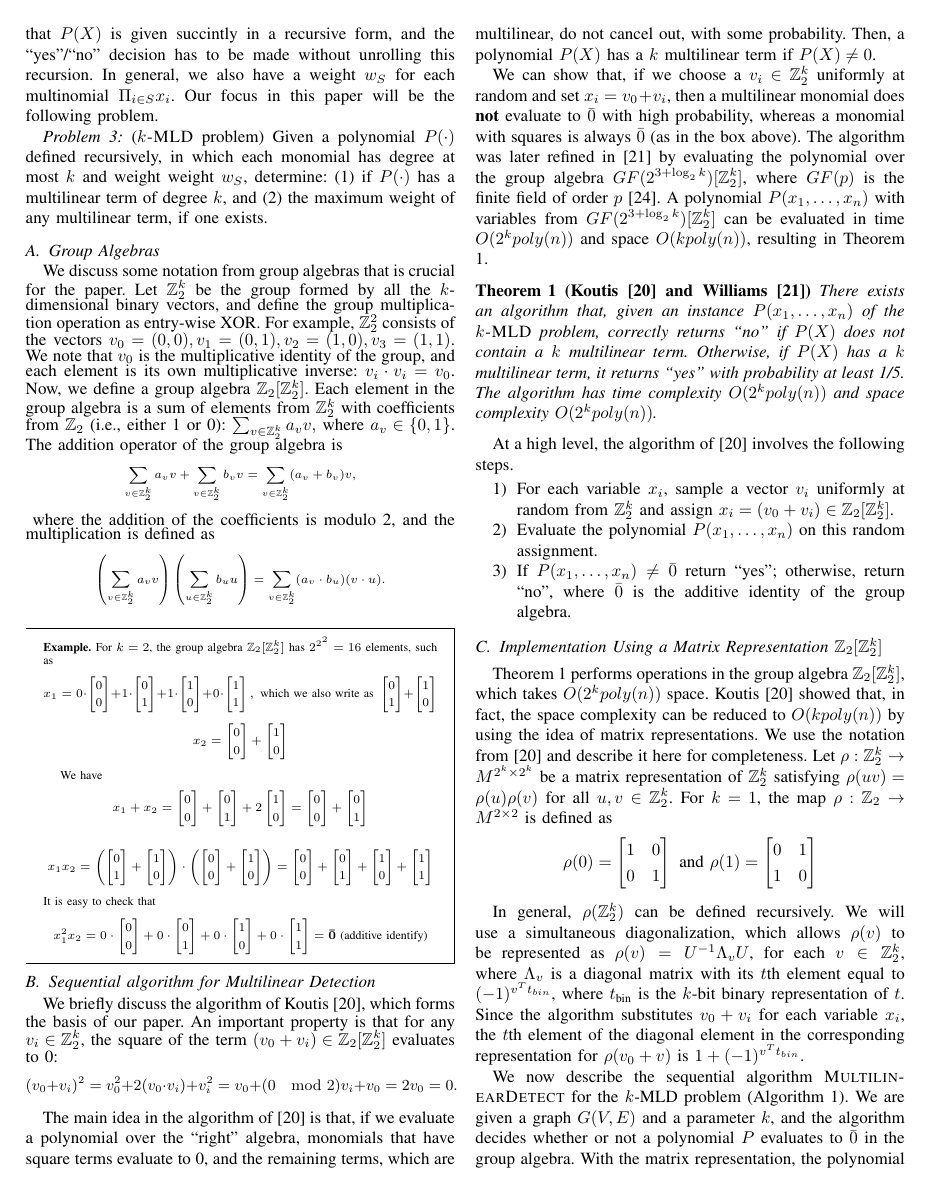
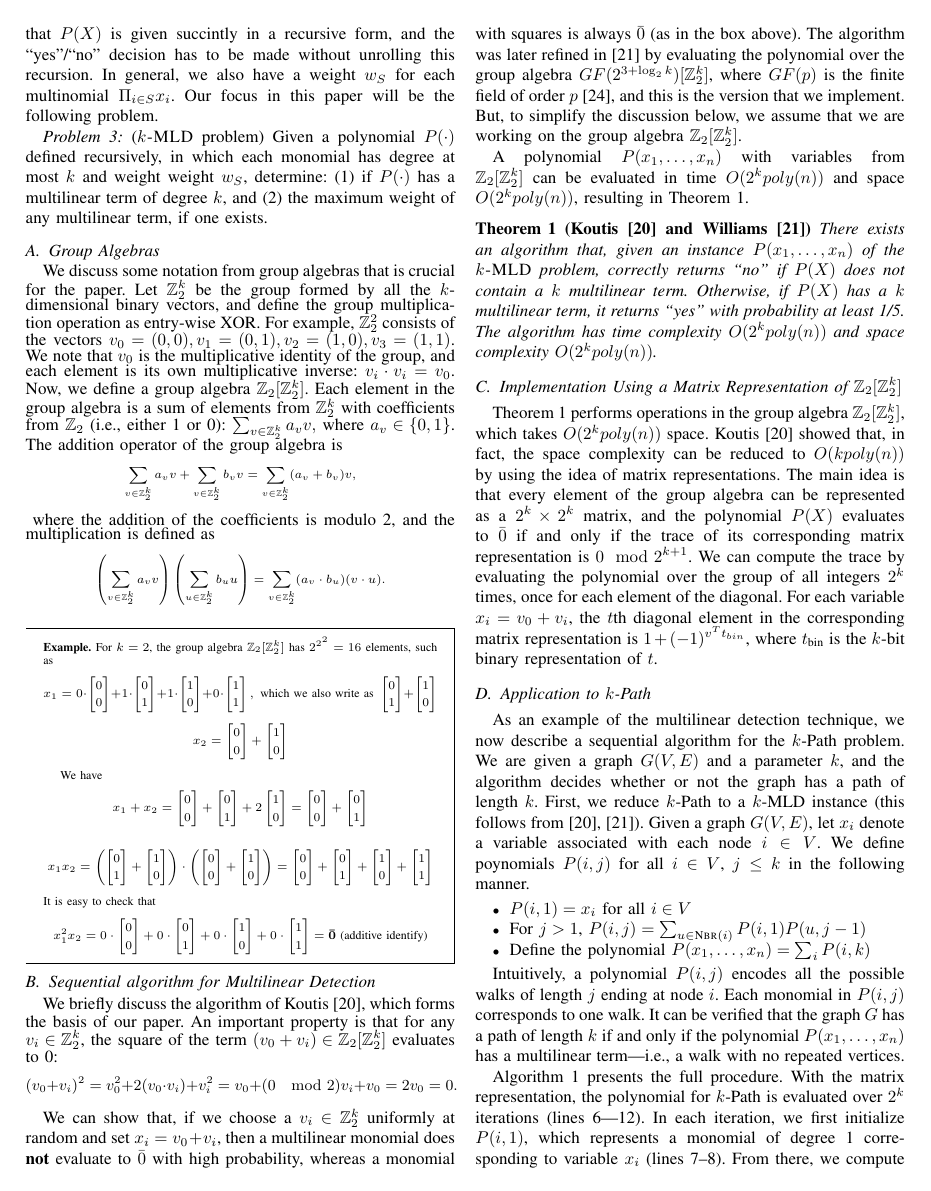
Before and after one commit to esaliya/paper-2017-ipdps-parallel-multilinear, a LaTeX paper (multilinear.tex, which reads preliminaries_v5.tex): page 3 of 10. Compiled offline with pdfLaTeX; a missing font is replaced by an installed copy or a similar font; a LaTeX package or settings file that is missing is left out.

Commit message:
pass through 3 and 4

```diff
--- a/multilinear.tex
+++ b/multilinear.tex
@@ -348,12 +348,13 @@
 \makeatother
 \renewcommand{\arraystretch}{1.3}
 \newcommand{\cmt}[1]{{\color{red}{#1}}}
-\newcommand{\maxwt}{\textsc{MultilinearDetect}}
-\newcommand{\parmaxwt}{\textsc{ParMultilinearDetect}}
+\newcommand{\maxwt}{\textsc{MultilinearDetectPath}}
+\newcommand{\parmaxwt}{\textsc{ParMultilinearDetectPath}}
 \newcommand{\mastercompute}{\textsc{MCompute}}
 \newcommand{\vertexcompute}{\textsc{VCompute}}
 \newcommand{\algcircuit}{\textsc{EvaluatePolynomial}}
 \newcommand{\parcircuit}{\textsc{ParEvaluatePolynomial}}
+\newcommand{\parcircuitpath}{\textsc{ParEvaluatePolynomialPath}}
 \newcommand{\algpregel}{\textsc{EvaluateNode}}
 \newcommand{\pred}{\textsc{pred}}
 \renewcommand{\succ}{\textsc{succ}}
--- a/preliminaries_v5.tex
+++ b/preliminaries_v5.tex
@@ -298,13 +298,12 @@ $$
 (v_0 + v_i)^2 = v_0^2 + 2(v_0\cdot v_i) + v_i^2 = v_0 + (0\mod 2)v_i + v_0 = 2v_0 = 0.
 $$}
 
-The main idea in the algorithm of \cite{koutis:icalp08} is that, if we evaluate a polynomial
-over the ``right" algebra, monomials that have square terms evaluate to 0, and the remaining terms,
-which are multilinear, do not cancel out, with some probability.
-Then, a polynomial $P(X)$ has a $k$ multilinear term if $P(X) \neq 0$.
+%The main idea in the algorithm of \cite{koutis:icalp08} is that, if we evaluate a polynomial over the ``right" algebra, monomials that have square terms evaluate to 0, and the remaining terms, which are multilinear, do not cancel out, with some probability. Then, a polynomial $P(X)$ has a $k$ multilinear term if $P(X) \neq 0$.
 
 We can show that, if we choose a $v_i \in \mathbb{Z}_2^k$ uniformly at random and set $x_i = v_0 + v_i$, then a multilinear monomial does \textbf{not} evaluate to $\bar 0$ with high probability, whereas a monomial with squares is always $\bar 0$ (as in the box above).
-The algorithm was later refined in \cite{williams2009finding} by evaluating the polynomial over the group algebra $GF(2^{3 + \log_2k})[\mathbb{Z}_2^k]$, where $GF(p)$ is the finite field of order $p$ \cite{mullen2007finite}. A polynomial $P(x_1,\ldots,x_n)$ with variables from $GF(2^{3 + \log_2k})[\mathbb{Z}_2^k]$ can be evaluated in time $O(2^k poly(n))$ and space $O(kpoly(n))$, resulting in Theorem \ref{theorem:kmld}.
+The algorithm was later refined in \cite{williams2009finding} by evaluating the polynomial over the group algebra $GF(2^{3 + \log_2k})[\mathbb{Z}_2^k]$, where $GF(p)$ is the finite field of order $p$ \cite{mullen2007finite}, and this is the version that we implement. But, to simplify the discussion below, we assume that we are working on the group algebra $\mathbb{Z}_2[\mathbb{Z}_2^k]$.
+
+A polynomial $P(x_1,\ldots,x_n)$ with variables from $\mathbb{Z}_2[\mathbb{Z}_2^k]$ can be evaluated in time $O(2^k poly(n))$ and space $O(2^kpoly(n))$, resulting in Theorem \ref{theorem:kmld}.
 
 \begin{theorem}[Koutis \cite{koutis:icalp08} and Williams \cite{williams2009finding}]
 \label{theorem:kmld}
@@ -312,13 +311,13 @@ There exists an algorithm that, given an instance $P(x_1,\ldots,x_n)$ of the \te
 The algorithm has time complexity $O(2^k poly(n))$ and space complexity $O(2^k poly(n))$.
 \end{theorem}
 
-At a high level, the algorithm of \cite{koutis:icalp08} involves the following steps.
-\begin{enumerate}
-\item For each variable $x_i$, sample a vector $v_i$ uniformly at random from $\mathbb{Z}_2^k$ and assign $x_i = (v_0 + v_i) \in \mathbb{Z}_2[\mathbb{Z}_2^k]$.
-\item Evaluate the polynomial $P(x_1,\ldots,x_n)$ on this random assignment.
-\item If $P(x_1,\ldots,x_n) \neq \bar{0}$ return ``yes"; otherwise, return ``no",
-where $\bar{0}$ is the additive identity of the group algebra.
-\end{enumerate}
+%At a high level, the algorithm of \cite{koutis:icalp08} involves the following steps.
+%\begin{enumerate}
+%\item For each variable $x_i$, sample a vector $v_i$ uniformly at random from $\mathbb{Z}_2^k$ and assign $x_i = (v_0 + v_i) \in \mathbb{Z}_2[\mathbb{Z}_2^k]$.
+%\item Evaluate the polynomial $P(x_1,\ldots,x_n)$ on this random assignment.
+%\item If $P(x_1,\ldots,x_n) \neq \bar{0}$ return ``yes"; otherwise, return ``no",
+%where $\bar{0}$ is the additive identity of the group algebra.
+%\end{enumerate}
 
 %For the case when a multilinear monomial appears an odd number of times in $P(X)$, Koutis proposed a randomized algorithm that runs in $O(2^k poly(n))$ time and returns an affirmative answer with probability at least $1/4$ \cite{koutis:icalp08}. This algorithm was later extended by Williams \cite{williams2009finding} to allow even repetitions.
 
@@ -351,38 +350,54 @@ where $\bar{0}$ is the additive identity of the group algebra.
 
 %\comment{add sequential algorithm in supplementary and refer to it here}
 
-\subsection{Implementation Using a Matrix Representation $\mathbb{Z}_2[\mathbb{Z}_2^k]$}
+\subsection{Implementation Using a Matrix Representation of $\mathbb{Z}_2[\mathbb{Z}_2^k]$}
 Theorem \ref{theorem:kmld} performs operations in the group algebra $\mathbb{Z}_2[\mathbb{Z}_2^k]$,
-which takes $O(2^k poly(n))$ space. Koutis \cite{koutis:icalp08} showed that, in fact, the space
-complexity can be reduced to $O(k poly(n))$ by using the idea of matrix representations.
-%We describe this approach here and then the sequential algorithm \maxwt{} for $k$-MLD. We will develop the parallel version of this algorithm in Section \ref{sec:proposed}.
-We use the notation from \cite{koutis:icalp08} and describe it here for completeness.
-Let $\rho:\mathbb{Z}_2^k\rightarrow M^{2^k\times 2^k}$ be a matrix representation of
-$\mathbb{Z}_2^k$ satisfying $\rho(uv)=\rho(u)\rho(v)$ for all $u, v\in \mathbb{Z}_2^k$.
-For $k=1$, the map $\rho:\mathbb{Z}_2\rightarrow M^{2\times 2}$ is defined as
-\[
-\rho(0) =
-\begin{bmatrix}
-1 & 0\\
-0 & 1
-\end{bmatrix}
-\mbox{ and }
-\rho(1) =
-\begin{bmatrix}
-0 & 1\\
-1 & 0
-\end{bmatrix}
-\]
+which takes $O(2^k poly(n))$ space. Koutis \cite{koutis:icalp08} showed that, in fact, the space complexity can be reduced to $O(k poly(n))$ by using the idea of matrix representations.
+%We use the notation from \cite{koutis:icalp08} and describe it here for completeness.
+%Let $\rho:\mathbb{Z}_2^k\rightarrow M^{2^k\times 2^k}$ be a matrix representation of
+%$\mathbb{Z}_2^k$ satisfying $\rho(uv)=\rho(u)\rho(v)$ for all $u, v\in \mathbb{Z}_2^k$.
+%For $k=1$, the map $\rho:\mathbb{Z}_2\rightarrow M^{2\times 2}$ is defined as
+%\[
+%\rho(0) =
+%\begin{bmatrix}
+%1 & 0\\
+%0 & 1
+%\end{bmatrix}
+%\mbox{ and }
+%\rho(1) =
+%\begin{bmatrix}
+%0 & 1\\
+%1 & 0
+%\end{bmatrix}
+%\]
+%
+%In general, $\rho(\mathbb{Z}_2^k)$ can be defined recursively. We will use a
+%simultaneous diagonalization, which allows $\rho(v)$ to be represented as
+%$\rho(v) = U^{-1}\Lambda_v U$, for each $v\in \mathbb{Z}_2^k$, where $\Lambda_v$ is
+%a diagonal matrix with its $t$th element equal to $(-1)^{v^T t_{bin}}$,
+%where $t_{\text{bin}}$ is the $k$-bit binary representation of $t$.
+%Since the algorithm substitutes $v_0+v_i$ for each variable $x_i$, the $t$th element of the diagonal element in the corresponding
+%representation for $\rho(v_0+v)$ is $1+(-1)^{v^T t_{bin}}$.
+The main idea is that every element of the group algebra can be represented as a $2^{k}\times2^k$ matrix, and the polynomial $P(X)$ evaluates to $\bar 0$ if and only if the trace of its corresponding matrix representation is $0 \mod 2^{k+1}$. We can compute the trace by evaluating the polynomial over the group of all integers $2^k$ times, once for each element of the diagonal. For each variable $x_i = v_0 + v_i$, the $t$th diagonal element in the corresponding matrix representation is $1+(-1)^{v^T t_{bin}}$, where $t_{\text{bin}}$ is the $k$-bit binary representation of $t$.
 
-In general, $\rho(\mathbb{Z}_2^k)$ can be defined recursively. We will use a
-simultaneous diagonalization, which allows $\rho(v)$ to be represented as
-$\rho(v) = U^{-1}\Lambda_v U$, for each $v\in \mathbb{Z}_2^k$, where $\Lambda_v$ is
-a diagonal matrix with its $t$th element equal to $(-1)^{v^T t_{bin}}$,
-where $t_{\text{bin}}$ is the $k$-bit binary representation of $t$.
-Since the algorithm substitutes $v_0+v_i$ for each variable $x_i$, the $t$th element of the diagonal element in the corresponding
-representation for $\rho(v_0+v)$ is $1+(-1)^{v^T t_{bin}}$.
+\subsection{Application to $k$-Path}
+As an example of the multilinear detection technique, we now describe a sequential algorithm for the $k$-Path problem. We are given a graph $G(V,E)$ and a parameter $k$, and the algorithm decides whether or not the graph has a path of length $k$. First, we reduce $k$-Path to a $k$-MLD instance (this follows from \cite{koutis:icalp08, williams2009finding}). Given a graph $G(V, E)$, let $x_i$ denote a variable associated with each node $i\in V$.
+We define poynomials $P(i, j)$ for all $i\in V$, $j\leq k$ in the following manner.
 
-We now describe the sequential algorithm \maxwt{} for the $k$-MLD problem (Algorithm \ref{alg:maxwt}). We are given a graph $G(V,E)$ and a parameter $k$, and the algorithm decides whether or not a polynomial $P$ evaluates to $\bar 0$ in the group algebra. With the matrix representation, the polynomial is evaluated over $2^k$ iterations (lines 6---12). In each iteration, we first initialize $P(i, 1)$, which represents the value of a monomial of degree 1 corresponding to variable $x_i$ (lines 7--8). From there, we compute recursively $P(i,j)$, a polynomial where each term contains $x_i$ and has degree $j$ (lines 9--11). The computation of$P(i,j)$ for a node $i$ uses data from the immediate neighbors of $i$ and all the polynomials of degree $j-1$, which have already been computed at this point. The applications that we consider in Section \ref{sec:applications} have this structure.
+\begin{itemize}
+\item
+$P(i, 1) = x_i$ for all $i\in V$
+\item
+For $j>1$,
+$P(i, j) = \sum_{u\in\nbr(i)} P(i,1)P(u, j-1)$
+\item
+Define the polynomial $P(x_1,\ldots,x_n) = \sum_i P(i, k)$
+\end{itemize}
+
+Intuitively, a polynomial $P(i, j)$ encodes all the possible walks of length $j$ ending at node $i$. Each monomial in $P(i,j)$ corresponds to one walk. It can be verified that the graph $G$ has a path of length $k$ if and only if the polynomial $P(x_1,\ldots,x_n)$ has a multilinear term---i.e., a walk with no repeated vertices.
+
+Algorithm \ref{alg:maxwt} presents the full procedure. With the matrix representation, the polynomial for $k$-Path is evaluated over $2^k$ iterations (lines 6---12). In each iteration, we first initialize $P(i, 1)$, which represents a monomial of degree 1 corresponding to variable $x_i$
+(lines 7--8). From there, we compute recursively $P(i,j)$, a polynomial where each term contains $x_i$ and has degree $j$ (lines 9--11). The computation of$P(i,j)$ for a node $i$ uses data from the immediate neighbors of $i$ and all the polynomials of degree $j-1$, which have already been computed at this point. The two applications that we consider in Section \ref{sec:applications} have this structure.
 
 \begin{algorithm}{}
 \small
```
Also changed, not shown: proposed-methods_v3.tex (+30 -30 lines), preliminaries_v5.tex (20 more changed lines).
